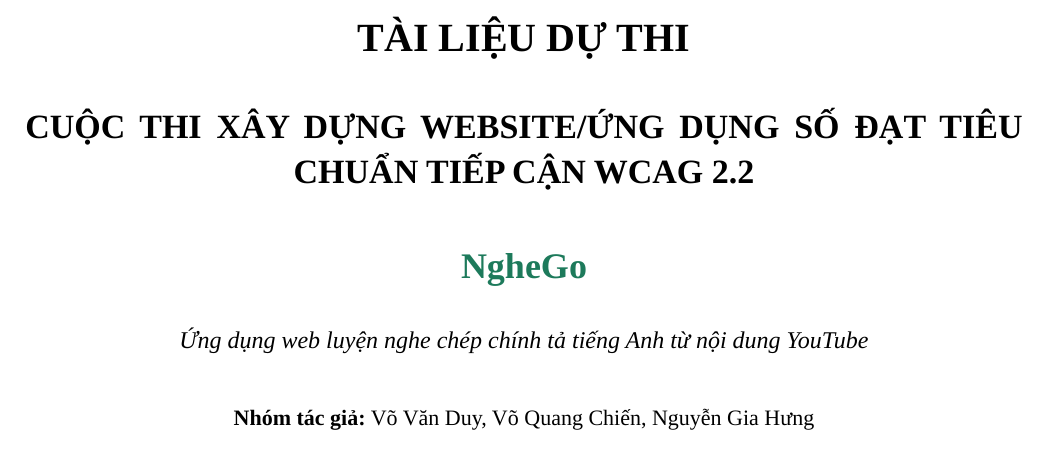
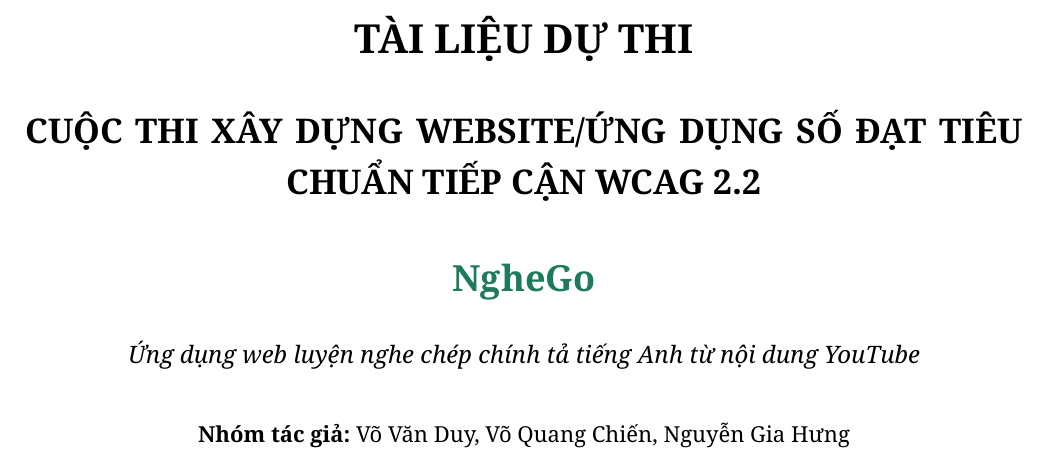
Before and after one commit to 2giosangmitom/Conor, a Typst document (docs/NgheGo.typ): part of page 1 of 7, cut so that both start at the same text. Compiled offline with Typst 0.15.

Commit message:
fix(docs): update font and paragraph settings for improved readability

```diff
--- a/docs/NgheGo.typ
+++ b/docs/NgheGo.typ
@@ -1,11 +1,11 @@
-#set text(font: "Liberation Serif", size: 12pt, lang: "vi")
+#set text(font: "Noto Serif", size: 12pt, lang: "vi")
 #set page(
   paper: "us-letter",
   margin: 2cm,
   numbering: "1",
 )
 
-#set par(justify: true, leading: 0.65em)
+#set par(justify: true, leading: 0.8em)
 #set heading(numbering: "1.1.")
 
 #align(center)[
```
Also changed, not shown: docs/NgheGo.typ (2 more changed lines).
